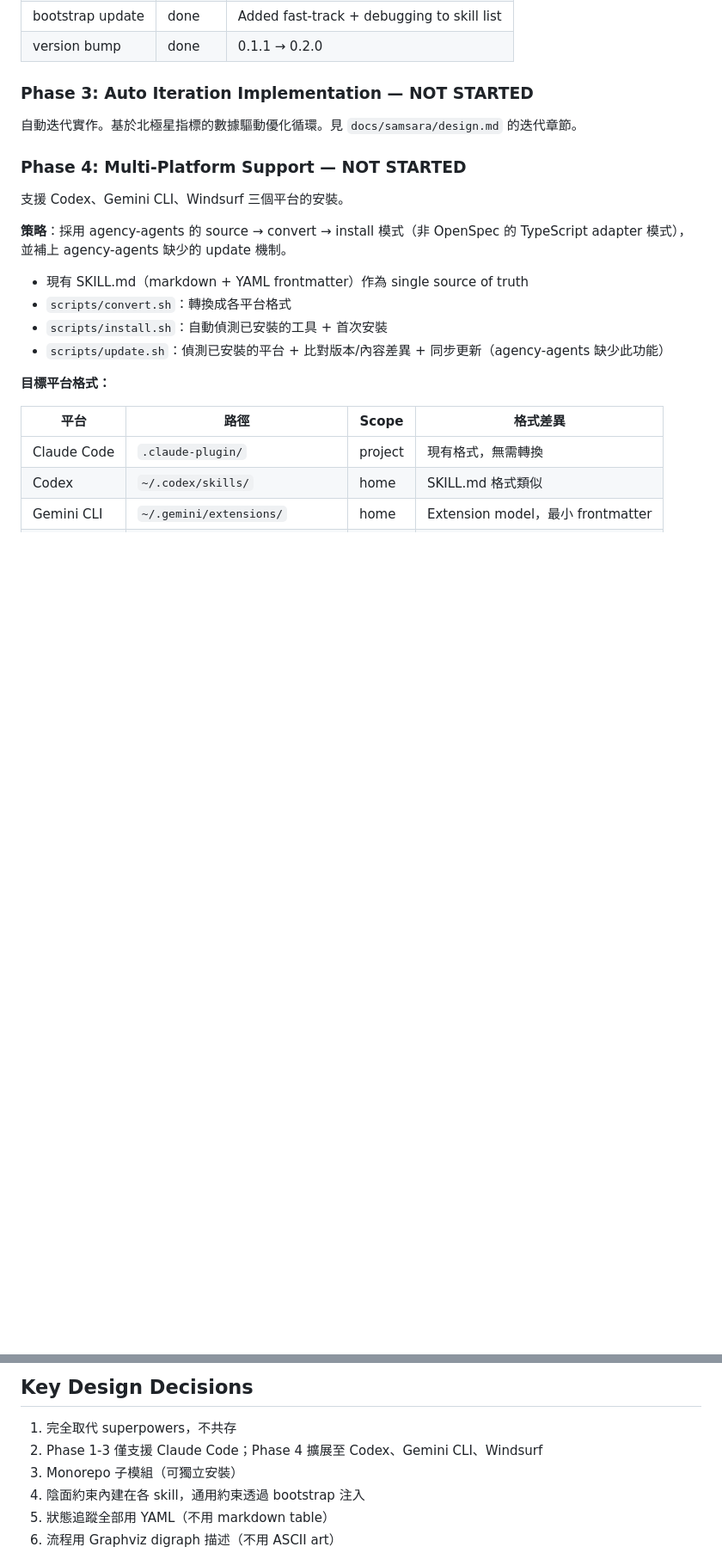
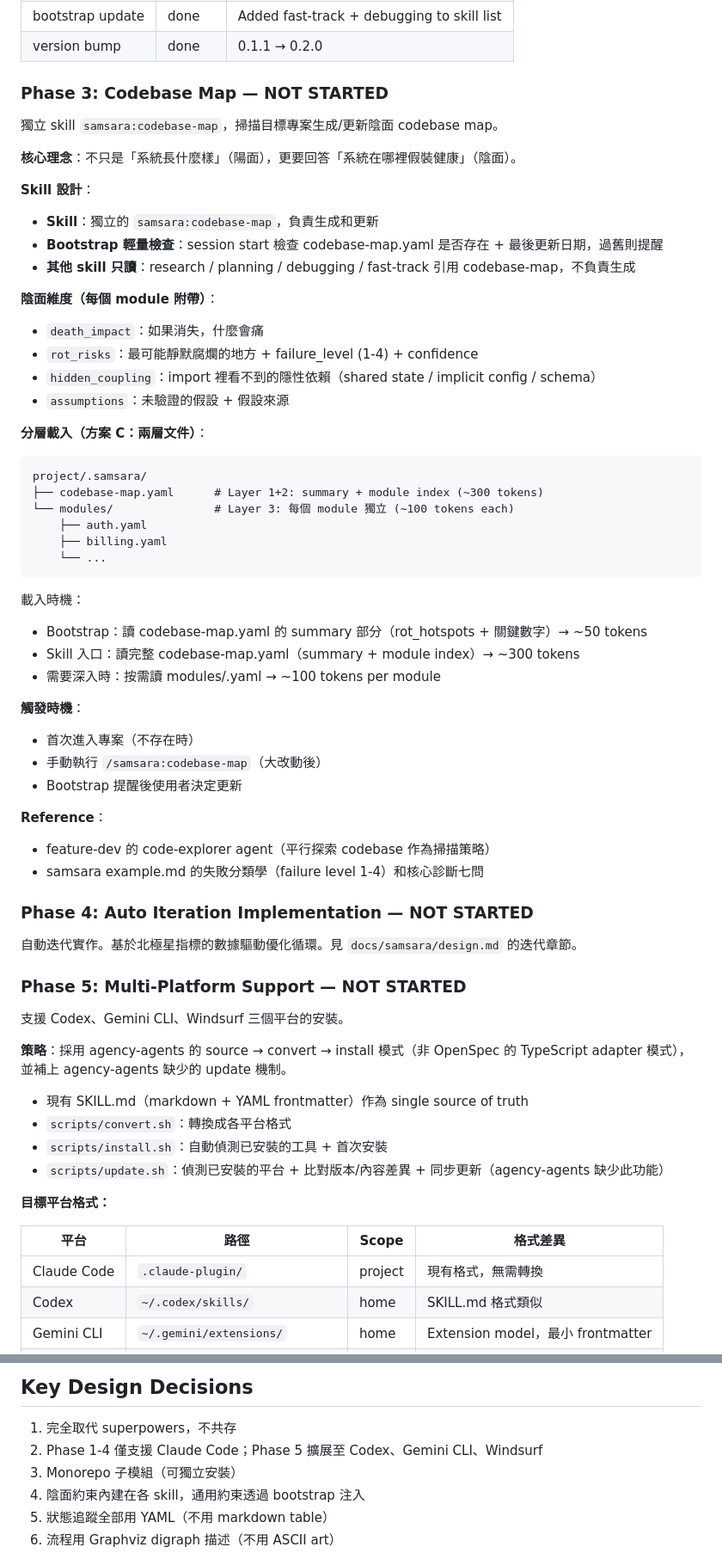
Before and after one commit to roymondliao/samsara, a Markdown page: MEMORY.md, 2 parts joined by grey strips. Shown at 86% size. GitHub-like rendering; blank space fills up the shorter version.

Commit message:
docs(samsara): update Phase 3 codebase-map with yin-side dimensions and layered loading
Co-Authored-By: Claude Opus 4.6 (1M context) <noreply@anthropic.com>

````diff
--- a/MEMORY.md
+++ b/MEMORY.md
@@ -92,11 +92,52 @@ samsara/
 | bootstrap update | done | Added fast-track + debugging to skill list |
 | version bump | done | 0.1.1 → 0.2.0 |
 
-### Phase 3: Auto Iteration Implementation — NOT STARTED
+### Phase 3: Codebase Map — NOT STARTED
+
+獨立 skill `samsara:codebase-map`，掃描目標專案生成/更新陰面 codebase map。
+
+**核心理念**：不只是「系統長什麼樣」（陽面），更要回答「系統在哪裡假裝健康」（陰面）。
+
+**Skill 設計**：
+- **Skill**：獨立的 `samsara:codebase-map`，負責生成和更新
+- **Bootstrap 輕量檢查**：session start 檢查 codebase-map.yaml 是否存在 + 最後更新日期，過舊則提醒
+- **其他 skill 只讀**：research / planning / debugging / fast-track 引用 codebase-map，不負責生成
+
+**陰面維度（每個 module 附帶）**：
+- `death_impact`：如果消失，什麼會痛
+- `rot_risks`：最可能靜默腐爛的地方 + failure_level (1-4) + confidence
+- `hidden_coupling`：import 裡看不到的隱性依賴（shared state / implicit config / schema）
+- `assumptions`：未驗證的假設 + 假設來源
+
+**分層載入（方案 C：兩層文件）**：
+```
+project/.samsara/
+├── codebase-map.yaml      # Layer 1+2: summary + module index (~300 tokens)
+└── modules/               # Layer 3: 每個 module 獨立 (~100 tokens each)
+    ├── auth.yaml
+    ├── billing.yaml
+    └── ...
+```
+
+載入時機：
+- Bootstrap：讀 codebase-map.yaml 的 summary 部分（rot_hotspots + 關鍵數字）→ ~50 tokens
+- Skill 入口：讀完整 codebase-map.yaml（summary + module index）→ ~300 tokens
+- 需要深入時：按需讀 modules/<name>.yaml → ~100 tokens per module
+
+**觸發時機**：
+- 首次進入專案（不存在時）
+- 手動執行 `/samsara:codebase-map`（大改動後）
+- Bootstrap 提醒後使用者決定更新
+
+**Reference**：
+- feature-dev 的 code-explorer agent（平行探索 codebase 作為掃描策略）
+- samsara example.md 的失敗分類學（failure level 1-4）和核心診斷七問
+
+### Phase 4: Auto Iteration Implementation — NOT STARTED
 
 自動迭代實作。基於北極星指標的數據驅動優化循環。見 `docs/samsara/design.md` 的迭代章節。
 
-### Phase 4: Multi-Platform Support — NOT STARTED
+### Phase 5: Multi-Platform Support — NOT STARTED
 
 支援 Codex、Gemini CLI、Windsurf 三個平台的安裝。
 
@@ -129,7 +170,7 @@ samsara/
 ## Key Design Decisions
 
 1. 完全取代 superpowers，不共存
-2. Phase 1-3 僅支援 Claude Code；Phase 4 擴展至 Codex、Gemini CLI、Windsurf
+2. Phase 1-4 僅支援 Claude Code；Phase 5 擴展至 Codex、Gemini CLI、Windsurf
 3. Monorepo 子模組（可獨立安裝）
 4. 陰面約束內建在各 skill，通用約束透過 bootstrap 注入
 5. 狀態追蹤全部用 YAML（不用 markdown table）
````
